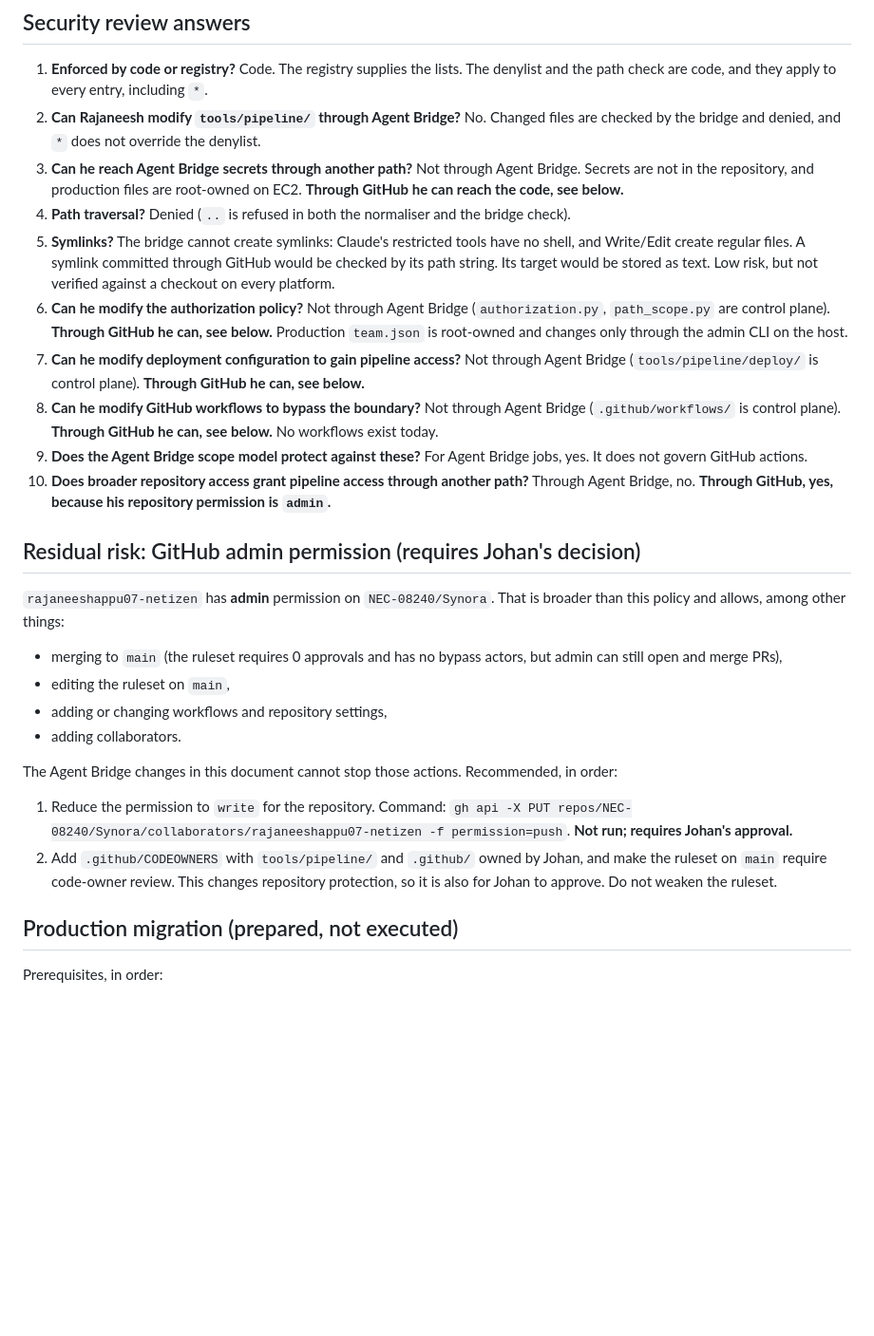
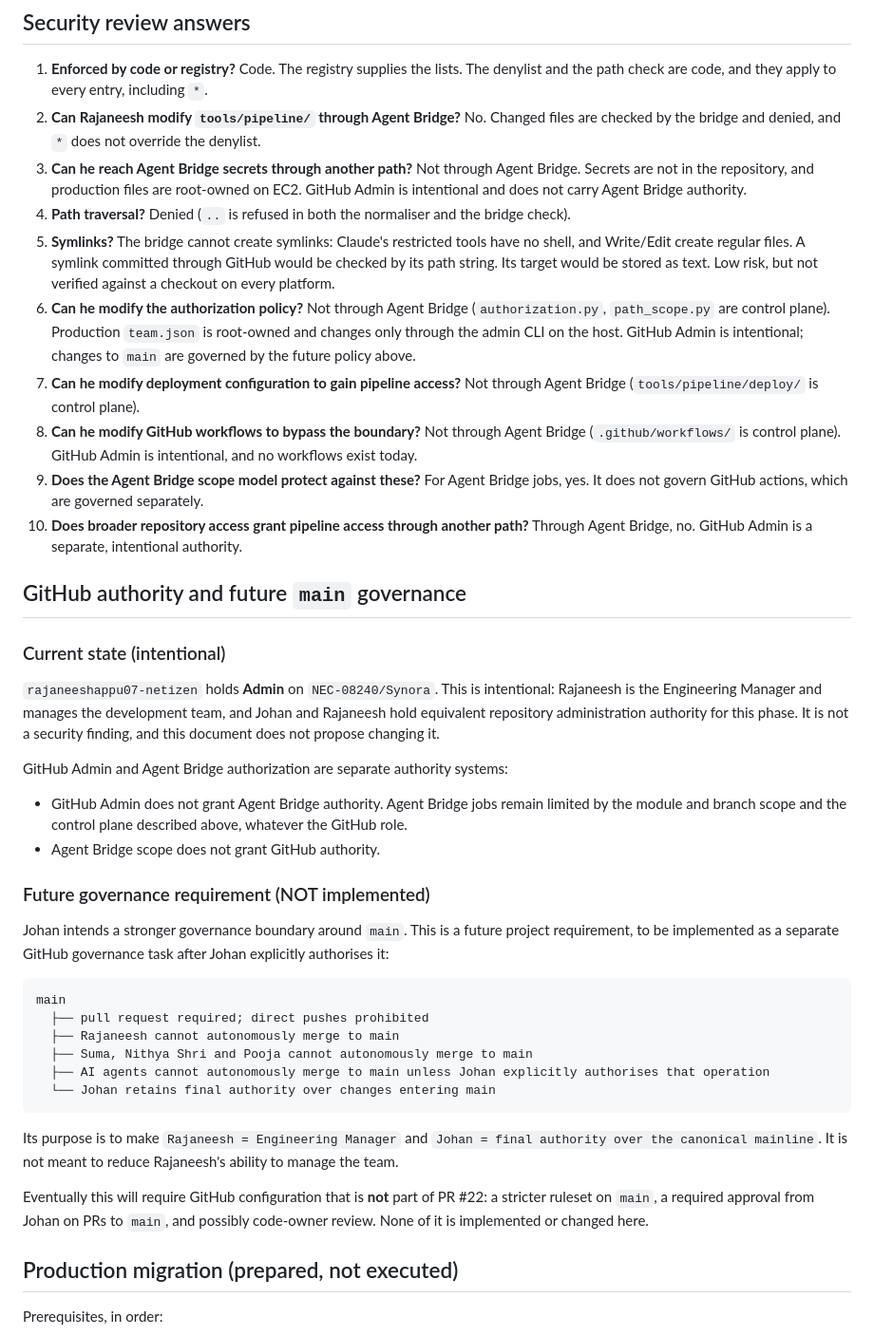
Before and after one commit to NEC-08240/Synora, a Markdown page: docs/architecture/developer-authorization.md, the part around the change. Shown at 95% size. Rendered like a GitHub page; blank space fills up the shorter version.

Commit message:
docs(architecture): record GitHub Admin as intentional and the future main governance
Rajaneesh's repository Admin permission is intentional for the Engineering
Manager role and is no longer described as a residual finding. GitHub and
Agent Bridge authority are separate. The future governance for main (PR
required, no autonomous merges by teammates or AI, Johan's final authority) is
recorded as a requirement and is not implemented.

````diff
--- a/docs/architecture/developer-authorization.md
+++ b/docs/architecture/developer-authorization.md
@@ -74,29 +74,49 @@ Outside Agent Bridge (on the Gateway host, the Worker machine, and in the reposi
 
 1. **Enforced by code or registry?** Code. The registry supplies the lists. The denylist and the path check are code, and they apply to every entry, including `*`.
 2. **Can Rajaneesh modify `tools/pipeline/` through Agent Bridge?** No. Changed files are checked by the bridge and denied, and `*` does not override the denylist.
-3. **Can he reach Agent Bridge secrets through another path?** Not through Agent Bridge. Secrets are not in the repository, and production files are root-owned on EC2. **Through GitHub he can reach the code, see below.**
+3. **Can he reach Agent Bridge secrets through another path?** Not through Agent Bridge. Secrets are not in the repository, and production files are root-owned on EC2. GitHub Admin is intentional and does not carry Agent Bridge authority.
 4. **Path traversal?** Denied (`..` is refused in both the normaliser and the bridge check).
 5. **Symlinks?** The bridge cannot create symlinks: Claude's restricted tools have no shell, and Write/Edit create regular files. A symlink committed through GitHub would be checked by its path string. Its target would be stored as text. Low risk, but not verified against a checkout on every platform.
-6. **Can he modify the authorization policy?** Not through Agent Bridge (`authorization.py`, `path_scope.py` are control plane). **Through GitHub he can, see below.** Production `team.json` is root-owned and changes only through the admin CLI on the host.
-7. **Can he modify deployment configuration to gain pipeline access?** Not through Agent Bridge (`tools/pipeline/deploy/` is control plane). **Through GitHub he can, see below.**
-8. **Can he modify GitHub workflows to bypass the boundary?** Not through Agent Bridge (`.github/workflows/` is control plane). **Through GitHub he can, see below.** No workflows exist today.
-9. **Does the Agent Bridge scope model protect against these?** For Agent Bridge jobs, yes. It does not govern GitHub actions.
-10. **Does broader repository access grant pipeline access through another path?** Through Agent Bridge, no. **Through GitHub, yes, because his repository permission is `admin`.**
+6. **Can he modify the authorization policy?** Not through Agent Bridge (`authorization.py`, `path_scope.py` are control plane). Production `team.json` is root-owned and changes only through the admin CLI on the host. GitHub Admin is intentional; changes to `main` are governed by the future policy above.
+7. **Can he modify deployment configuration to gain pipeline access?** Not through Agent Bridge (`tools/pipeline/deploy/` is control plane).
+8. **Can he modify GitHub workflows to bypass the boundary?** Not through Agent Bridge (`.github/workflows/` is control plane). GitHub Admin is intentional, and no workflows exist today.
+9. **Does the Agent Bridge scope model protect against these?** For Agent Bridge jobs, yes. It does not govern GitHub actions, which are governed separately.
+10. **Does broader repository access grant pipeline access through another path?** Through Agent Bridge, no. GitHub Admin is a separate, intentional authority.
 
-## Residual risk: GitHub admin permission (requires Johan's decision)
+## GitHub authority and future `main` governance
 
-`rajaneeshappu07-netizen` has **admin** permission on `NEC-08240/Synora`. That is broader than this policy and allows, among
-other things:
+### Current state (intentional)
 
-- merging to `main` (the ruleset requires 0 approvals and has no bypass actors, but admin can still open and merge PRs),
-- editing the ruleset on `main`,
-- adding or changing workflows and repository settings,
-- adding collaborators.
+`rajaneeshappu07-netizen` holds **Admin** on `NEC-08240/Synora`. This is intentional: Rajaneesh is the Engineering
+Manager and manages the development team, and Johan and Rajaneesh hold equivalent repository administration authority
+for this phase. It is not a security finding, and this document does not propose changing it.
 
-The Agent Bridge changes in this document cannot stop those actions. Recommended, in order:
+GitHub Admin and Agent Bridge authorization are separate authority systems:
 
-1. Reduce the permission to `write` for the repository. Command: `gh api -X PUT repos/NEC-08240/Synora/collaborators/rajaneeshappu07-netizen -f permission=push`. **Not run; requires Johan's approval.**
-2. Add `.github/CODEOWNERS` with `tools/pipeline/` and `.github/` owned by Johan, and make the ruleset on `main` require code-owner review. This changes repository protection, so it is also for Johan to approve. Do not weaken the ruleset.
+- GitHub Admin does not grant Agent Bridge authority. Agent Bridge jobs remain limited by the module and branch scope
+  and the control plane described above, whatever the GitHub role.
+- Agent Bridge scope does not grant GitHub authority.
+
+### Future governance requirement (NOT implemented)
+
+Johan intends a stronger governance boundary around `main`. This is a future project requirement, to be implemented
+as a separate GitHub governance task after Johan explicitly authorises it:
+
+```text
+main
+  ├── pull request required; direct pushes prohibited
+  ├── Rajaneesh cannot autonomously merge to main
+  ├── Suma, Nithya Shri and Pooja cannot autonomously merge to main
+  ├── AI agents cannot autonomously merge to main unless Johan explicitly authorises that operation
+  └── Johan retains final authority over changes entering main
+```
+
+Its purpose is to make `Rajaneesh = Engineering Manager` and `Johan = final authority over the canonical mainline`. It
+is not meant to reduce Rajaneesh's ability to manage the team.
+
+Eventually this will require GitHub configuration that is **not** part of PR #22: a stricter ruleset on `main`, a
+required approval from Johan on PRs to `main`, and possibly code-owner review. None of it is implemented or changed
+here.
 
 ## Production migration (prepared, not executed)
 
````
